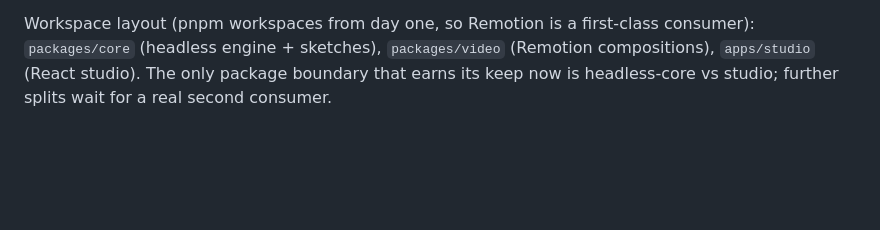
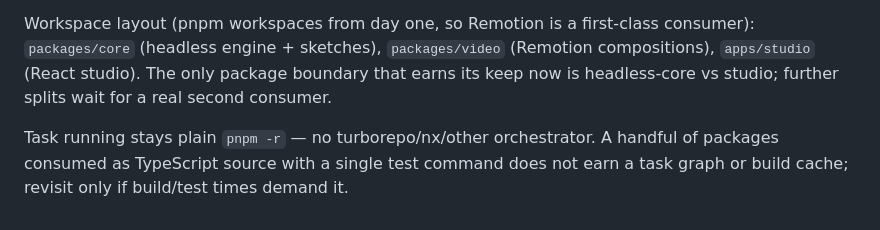
Before and after one commit to tylerdurrett/sketch-labs, a Markdown page: CONTEXT.md, the part around the change. Drawn GitHub-style; blank space fills up the shorter version.

Commit message:
Record plain-pnpm / no-orchestrator build decision in CONTEXT.md

```diff
--- a/CONTEXT.md
+++ b/CONTEXT.md
@@ -88,3 +88,5 @@ These are intentionally **not** pinned here — they are implementation specific
 Greenfield in `experiments-harness`. Lift the proven, renderer-agnostic pure libraries from the `plotter` repo (seeded random + simplex noise, vec/math, polyline geometry, clipping, SVG serialization, paper sizes) and its Vite preset plugin. Drop the `plotter` repo's `maps`/Python image-analysis pipeline entirely. Redesign the Sketch contract and the app shell rather than porting them.
 
 Workspace layout (pnpm workspaces from day one, so Remotion is a first-class consumer): `packages/core` (headless engine + sketches), `packages/video` (Remotion compositions), `apps/studio` (React studio). The only package boundary that earns its keep now is headless-core vs studio; further splits wait for a real second consumer.
+
+Task running stays plain `pnpm -r` — no turborepo/nx/other orchestrator. A handful of packages consumed as TypeScript source with a single test command does not earn a task graph or build cache; revisit only if build/test times demand it.
```
